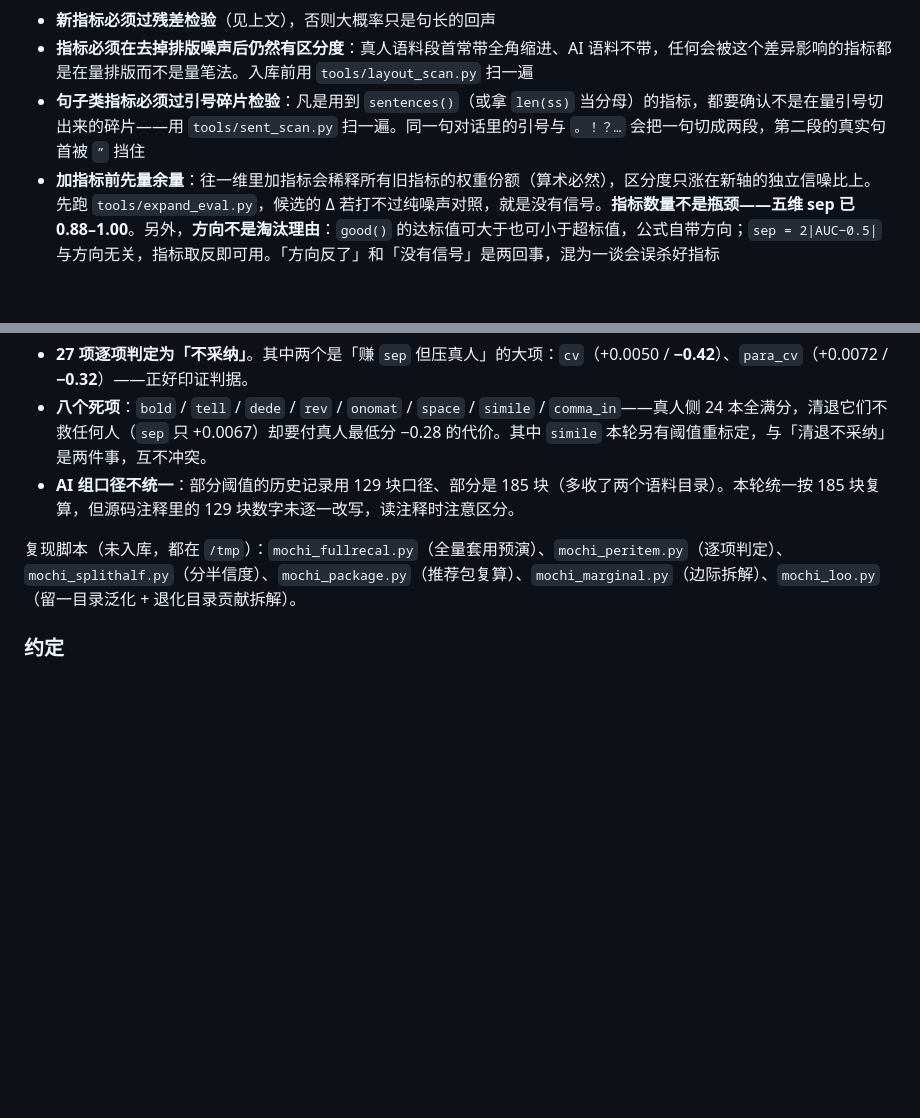
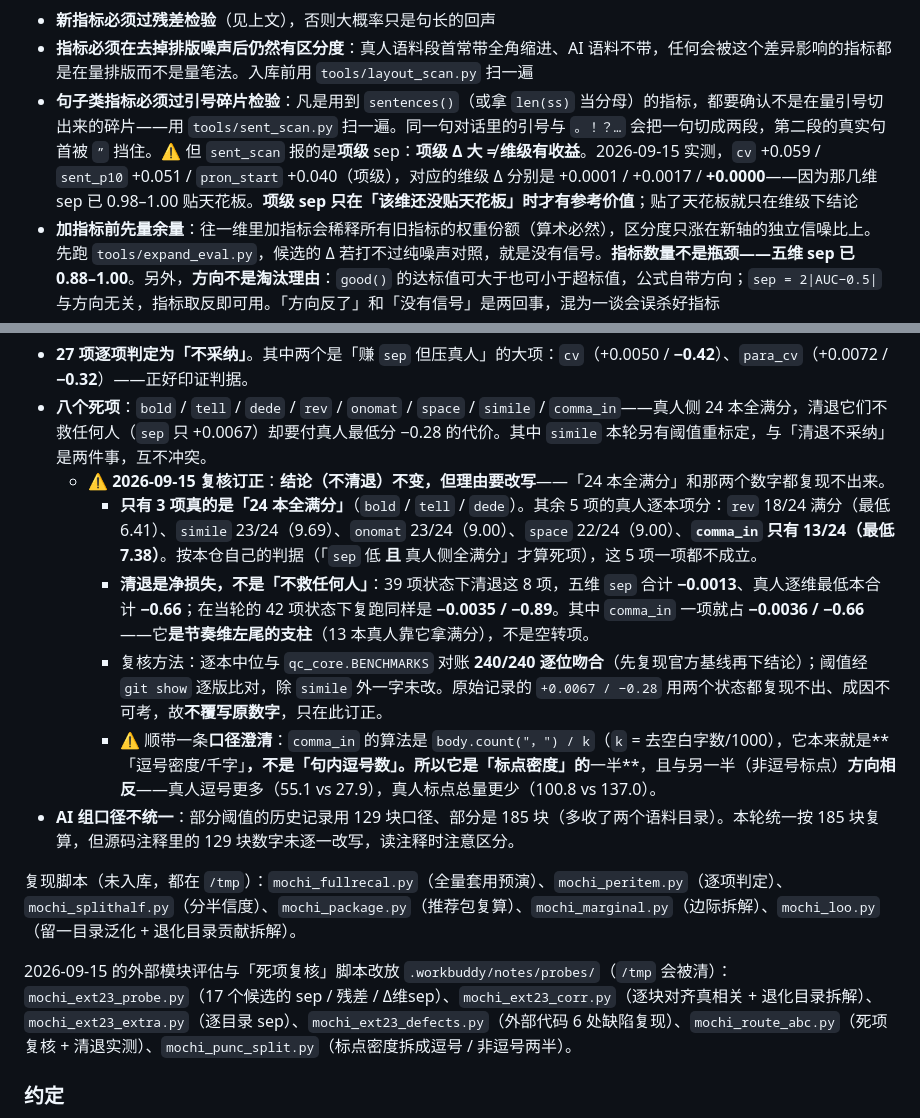
Before and after one commit to yycqyjq/mochi-ruler, a Markdown page: README.md, 2 parts joined by grey strips. GitHub-like rendering; blank space fills up the shorter version.

Commit message:
README：订正「八个死项」名单 + 给引号碎片检验加护栏
两处都是文档订正，不动任何评分代码。

一、「八个死项」复核（2026-09-15）
原文称八项都是「真人侧 24 本全满分」。复现官方基线 240/240 逐位吻合后，
实测只有 3 项真是 24 本全满分（bold / tell / dede）。其余：
  rev 18/24（最低 6.41）、simile 23/24（9.69）、onomat 23/24（9.00）、
  space 22/24（9.00）、comma_in 13/24（最低 7.38）。
清退是净损失：42 项状态 −0.0035 / 真人最低本 −0.89；39 项状态 −0.0013 / −0.66。
其中 comma_in 一项占 −0.0036 / −0.66，它是节奏维左尾的支柱。
→「不清退」这个决定是对的，但理由要改写。
原始记录的 +0.0067 / −0.28 用两个状态都复现不出、成因不可考，
故不覆写原数字，只加订正注记。

二、引号碎片检验的护栏
sent_scan.py 报的是项级 sep，项级 Δ 大 ≠ 维级有收益。实测 cv +0.059 /
sent_p10 +0.051 / pron_start +0.040（项级），对应维级 Δ 是 +0.0001 / +0.0017 /
+0.0000 —— 那几维 sep 已 0.98–1.00 贴天花板。项级 sep 只在「该维还没贴天花板」
时才有参考价值。

```diff
--- a/README.md
+++ b/README.md
@@ -293,7 +293,7 @@ AI 的叙述像一台摄像机：谁站在哪、看着什么、光落在哪，
 
 - **新指标必须过残差检验**（见上文），否则大概率只是句长的回声
 - **指标必须在去掉排版噪声后仍然有区分度**：真人语料段首常带全角缩进、AI 语料不带，任何会被这个差异影响的指标都是在量排版而不是量笔法。入库前用 `tools/layout_scan.py` 扫一遍
-- **句子类指标必须过引号碎片检验**：凡是用到 `sentences()`（或拿 `len(ss)` 当分母）的指标，都要确认不是在量引号切出来的碎片——用 `tools/sent_scan.py` 扫一遍。同一句对话里的引号与 `。！？…` 会把一句切成两段，第二段的真实句首被 `”` 挡住
+- **句子类指标必须过引号碎片检验**：凡是用到 `sentences()`（或拿 `len(ss)` 当分母）的指标，都要确认不是在量引号切出来的碎片——用 `tools/sent_scan.py` 扫一遍。同一句对话里的引号与 `。！？…` 会把一句切成两段，第二段的真实句首被 `”` 挡住。⚠ 但 `sent_scan` 报的是**项级** sep：**项级 Δ 大 ≠ 维级有收益**。2026-09-15 实测，`cv` +0.059 / `sent_p10` +0.051 / `pron_start` +0.040（项级），对应的维级 Δ 分别是 +0.0001 / +0.0017 / **+0.0000**——因为那几维 sep 已 0.98–1.00 贴天花板。**项级 sep 只在「该维还没贴天花板」时才有参考价值**；贴了天花板就只在维级下结论
 - **加指标前先量余量**：往一维里加指标会稀释所有旧指标的权重份额（算术必然），区分度只涨在新轴的独立信噪比上。先跑 `tools/expand_eval.py`，候选的 Δ 若打不过纯噪声对照，就是没有信号。**指标数量不是瓶颈——五维 sep 已 0.88–1.00**。另外，**方向不是淘汰理由**：`good()` 的达标值可大于也可小于超标值，公式自带方向；`sep = 2|AUC−0.5|` 与方向无关，指标取反即可用。「方向反了」和「没有信号」是两回事，混为一谈会误杀好指标
 - **新指标必须过左尾检验**：`sep` 只测「排序」，测不出「真人侧绝对分的左尾」。**sep 低但真人 24 本全满分的是死项**（删了不救任何人）；**sep 高却把若干本真人压到 5 分以下的才是真问题**（风格税）。`tools/expand_eval.py` 的「真人<5 / <3」两列就是干这个的。反例很硬：按 `sep` 配权能把某维 `sep` 抬 0.0092，同时把真人逐本最低分压低 0.20
 - **改完要跑零回归**：用同一批素材跑 `server.analyze` 前后对比，确认变更只落在预期字段，其余逐字节一致（`tools/regress.py`）
@@ -354,9 +354,17 @@ AI 的叙述像一台摄像机：谁站在哪、看着什么、光落在哪，
 
 - **27 项逐项判定为「不采纳」**。其中两个是「赚 `sep` 但压真人」的大项：`cv`（+0.0050 / **−0.42**）、`para_cv`（+0.0072 / **−0.32**）——正好印证判据。
 - **八个死项**：`bold` / `tell` / `dede` / `rev` / `onomat` / `space` / `simile` / `comma_in`——真人侧 24 本全满分，清退它们不救任何人（`sep` 只 +0.0067）却要付真人最低分 −0.28 的代价。其中 `simile` 本轮另有阈值重标定，与「清退不采纳」是两件事，互不冲突。
+  - ⚠ **2026-09-15 复核订正**：**结论（不清退）不变，但理由要改写**——「24 本全满分」和那两个数字都复现不出来。
+    - **只有 3 项真的是「24 本全满分」**（`bold` / `tell` / `dede`）。其余 5 项的真人逐本项分：`rev` 18/24 满分（最低 6.41）、`simile` 23/24（9.69）、`onomat` 23/24（9.00）、`space` 22/24（9.00）、**`comma_in` 只有 13/24（最低 7.38）**。按本仓自己的判据（「`sep` 低 **且** 真人侧全满分」才算死项），这 5 项一项都不成立。
+    - **清退是净损失，不是「不救任何人」**：39 项状态下清退这 8 项，五维 `sep` 合计 **−0.0013**、真人逐维最低本合计 **−0.66**；在当轮的 42 项状态下复跑同样是 **−0.0035 / −0.89**。其中 `comma_in` 一项就占 **−0.0036 / −0.66**——它**是节奏维左尾的支柱**（13 本真人靠它拿满分），不是空转项。
+    - 复核方法：逐本中位与 `qc_core.BENCHMARKS` 对账 **240/240 逐位吻合**（先复现官方基线再下结论）；阈值经 `git show` 逐版比对，除 `simile` 外一字未改。原始记录的 `+0.0067 / −0.28` 用两个状态都复现不出、成因不可考，故**不覆写原数字**，只在此订正。
+    - ⚠ 顺带一条**口径澄清**：`comma_in` 的算法是 `body.count("，") / k`（`k` = 去空白字数/1000），它本来就是**「逗号密度/千字」**，不是「句内逗号数」。所以它是「标点密度」的**一半**，且与另一半（非逗号标点）**方向相反**——真人逗号更多（55.1 vs 27.9），真人标点总量更少（100.8 vs 137.0）。
 - **AI 组口径不统一**：部分阈值的历史记录用 129 块口径、部分是 185 块（多收了两个语料目录）。本轮统一按 185 块复算，但源码注释里的 129 块数字未逐一改写，读注释时注意区分。
 
 复现脚本（未入库，都在 `/tmp`）：`mochi_fullrecal.py`（全量套用预演）、`mochi_peritem.py`（逐项判定）、`mochi_splithalf.py`（分半信度）、`mochi_package.py`（推荐包复算）、`mochi_marginal.py`（边际拆解）、`mochi_loo.py`（留一目录泛化 + 退化目录贡献拆解）。
+
+2026-09-15 的外部模块评估与「死项复核」脚本改放 `.workbuddy/notes/probes/`（`/tmp` 会被清）：
+`mochi_ext23_probe.py`（17 个候选的 sep / 残差 / Δ维sep）、`mochi_ext23_corr.py`（逐块对齐真相关 + 退化目录拆解）、`mochi_ext23_extra.py`（逐目录 sep）、`mochi_ext23_defects.py`（外部代码 6 处缺陷复现）、`mochi_route_abc.py`（死项复核 + 清退实测）、`mochi_punc_split.py`（标点密度拆成逗号 / 非逗号两半）。
 
 ### 约定
 
```
